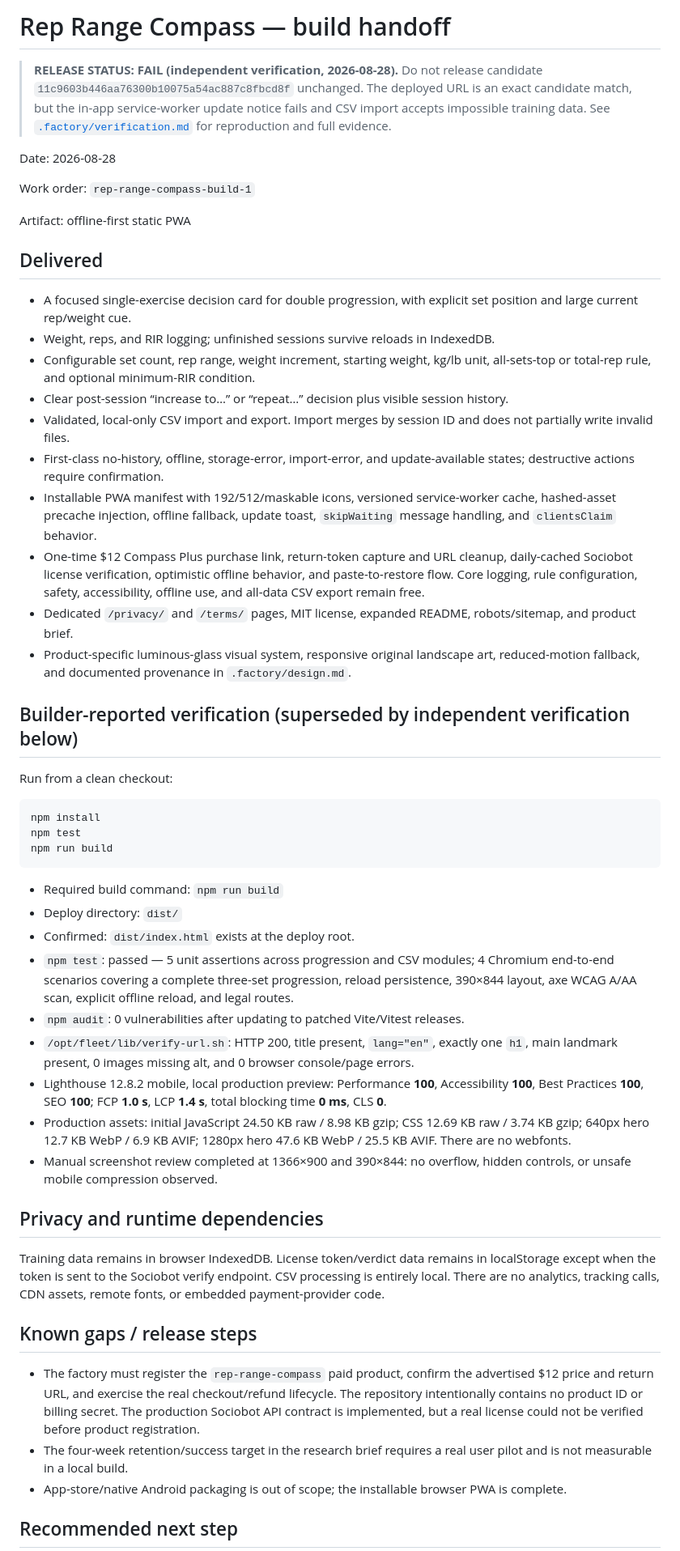
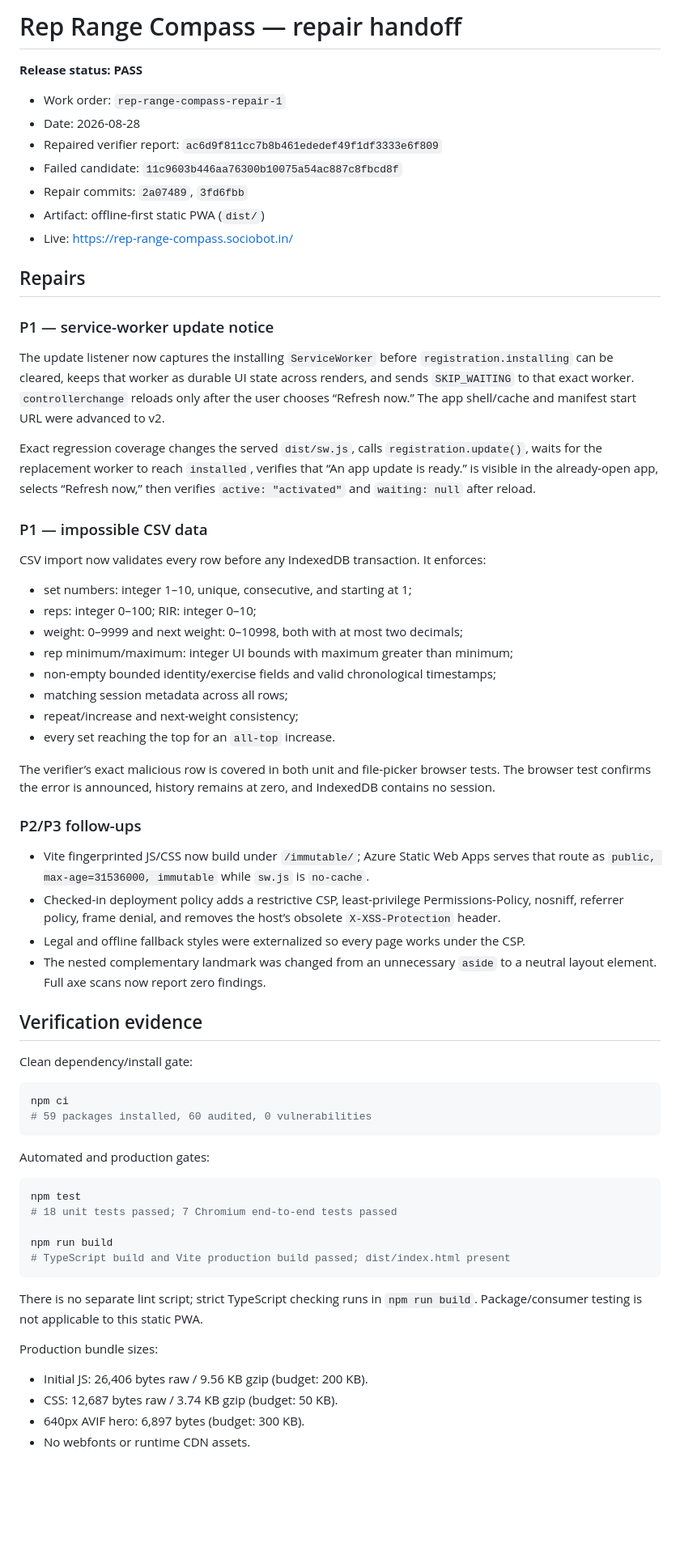
Before and after one commit to B-Divyesh/sf-rep-range-compass, a Markdown page: .factory/handoff.md, the part around one of its changes. Shown at 81% size. GitHub-like rendering; blank space fills up the shorter version.

Commit message:
docs: record repair verification and deployment

````diff
--- a/.factory/handoff.md
+++ b/.factory/handoff.md
@@ -1,55 +1,70 @@
-# Rep Range Compass — build handoff
+# Rep Range Compass — repair handoff
 
-> **RELEASE STATUS: FAIL (independent verification, 2026-08-28).** Do not release candidate `11c9603b446aa76300b10075a54ac887c8fbcd8f` unchanged. The deployed URL is an exact candidate match, but the in-app service-worker update notice fails and CSV import accepts impossible training data. See [`.factory/verification.md`](verification.md) for reproduction and full evidence.
+**Release status: PASS**
 
-Date: 2026-08-28
+- Work order: `rep-range-compass-repair-1`
+- Date: 2026-08-28
+- Repaired verifier report: `ac6d9f811cc7b8b461ededef49f1df3333e6f809`
+- Failed candidate: `11c9603b446aa76300b10075a54ac887c8fbcd8f`
+- Repair commits: `2a07489`, `3fd6fbb`
+- Artifact: offline-first static PWA (`dist/`)
+- Live: <https://rep-range-compass.sociobot.in/>
 
-Work order: `rep-range-compass-build-1`
+## Repairs
 
-Artifact: offline-first static PWA
+### P1 — service-worker update notice
 
-## Delivered
+The update listener now captures the installing `ServiceWorker` before `registration.installing` can be cleared, keeps that worker as durable UI state across renders, and sends `SKIP_WAITING` to that exact worker. `controllerchange` reloads only after the user chooses “Refresh now.” The app shell/cache and manifest start URL were advanced to v2.
 
-- A focused single-exercise decision card for double progression, with explicit set position and large current rep/weight cue.
-- Weight, reps, and RIR logging; unfinished sessions survive reloads in IndexedDB.
-- Configurable set count, rep range, weight increment, starting weight, kg/lb unit, all-sets-top or total-rep rule, and optional minimum-RIR condition.
-- Clear post-session “increase to…” or “repeat…” decision plus visible session history.
-- Validated, local-only CSV import and export. Import merges by session ID and does not partially write invalid files.
-- First-class no-history, offline, storage-error, import-error, and update-available states; destructive actions require confirmation.
-- Installable PWA manifest with 192/512/maskable icons, versioned service-worker cache, hashed-asset precache injection, offline fallback, update toast, `skipWaiting` message handling, and `clientsClaim` behavior.
-- One-time $12 Compass Plus purchase link, return-token capture and URL cleanup, daily-cached Sociobot license verification, optimistic offline behavior, and paste-to-restore flow. Core logging, rule configuration, safety, accessibility, offline use, and all-data CSV export remain free.
-- Dedicated `/privacy/` and `/terms/` pages, MIT license, expanded README, robots/sitemap, and product brief.
-- Product-specific luminous-glass visual system, responsive original landscape art, reduced-motion fallback, and documented provenance in `.factory/design.md`.
+Exact regression coverage changes the served `dist/sw.js`, calls `registration.update()`, waits for the replacement worker to reach `installed`, verifies that “An app update is ready.” is visible in the already-open app, selects “Refresh now,” then verifies `active: "activated"` and `waiting: null` after reload.
 
-## Builder-reported verification (superseded by independent verification below)
+### P1 — impossible CSV data
 
-Run from a clean checkout:
+CSV import now validates every row before any IndexedDB transaction. It enforces:
+
+- set numbers: integer 1–10, unique, consecutive, and starting at 1;
+- reps: integer 0–100; RIR: integer 0–10;
+- weight: 0–9999 and next weight: 0–10998, both with at most two decimals;
+- rep minimum/maximum: integer UI bounds with maximum greater than minimum;
+- non-empty bounded identity/exercise fields and valid chronological timestamps;
+- matching session metadata across all rows;
+- repeat/increase and next-weight consistency;
+- every set reaching the top for an `all-top` increase.
+
+The verifier’s exact malicious row is covered in both unit and file-picker browser tests. The browser test confirms the error is announced, history remains at zero, and IndexedDB contains no session.
+
+### P2/P3 follow-ups
+
+- Vite fingerprinted JS/CSS now build under `/immutable/`; Azure Static Web Apps serves that route as `public, max-age=31536000, immutable` while `sw.js` is `no-cache`.
+- Checked-in deployment policy adds a restrictive CSP, least-privilege Permissions-Policy, nosniff, referrer policy, frame denial, and removes the host’s obsolete `X-XSS-Protection` header.
+- Legal and offline fallback styles were externalized so every page works under the CSP.
+- The nested complementary landmark was changed from an unnecessary `aside` to a neutral layout element. Full axe scans now report zero findings.
+
+## Verification evidence
+
+Clean dependency/install gate:
 
 ```sh
-npm install
-npm test
-npm run build
+npm ci
+# 59 packages installed, 60 audited, 0 vulnerabilities
 ```
 
-- Required build command: `npm run build`
-- Deploy directory: `dist/`
-- Confirmed: `dist/index.html` exists at the deploy root.
-- `npm test`: passed — 5 unit assertions across progression and CSV modules; 4 Chromium end-to-end scenarios covering a complete three-set progression, reload persistence, 390×844 layout, axe WCAG A/AA scan, explicit offline reload, and legal routes.
-- `npm audit`: 0 vulnerabilities after updating to patched Vite/Vitest releases.
-- `/opt/fleet/lib/verify-url.sh`: HTTP 200, title present, `lang="en"`, exactly one `h1`, main landmark present, 0 images missing alt, and 0 browser console/page errors.
-- Lighthouse 12.8.2 mobile, local production preview: Performance **100**, Accessibility **100**, Best Practices **100**, SEO **100**; FCP **1.0 s**, LCP **1.4 s**, total blocking time **0 ms**, CLS **0**.
-- Production assets: initial JavaScript 24.50 KB raw / 8.98 KB gzip; CSS 12.69 KB raw / 3.74 KB gzip; 640px hero 12.7 KB WebP / 6.9 KB AVIF; 1280px hero 47.6 KB WebP / 25.5 KB AVIF. There are no webfonts.
-- Manual screenshot review completed at 1366×900 and 390×844: no overflow, hidden controls, or unsafe mobile compression observed.
+Automated and production gates:
 
-## Privacy and runtime dependencies
+```sh
+npm test
+# 18 unit tests passed; 7 Chromium end-to-end tests passed
 
-Training data remains in browser IndexedDB. License token/verdict data remains in localStorage except when the token is sent to the Sociobot verify endpoint. CSV processing is entirely local. There are no analytics, tracking calls, CDN assets, remote fonts, or embedded payment-provider code.
+npm run build
+# TypeScript build and Vite production build passed; dist/index.html present
+```
 
-## Known gaps / release steps
+There is no separate lint script; strict TypeScript checking runs in `npm run build`. Package/consumer testing is not applicable to this static PWA.
 
-- The factory must register the `rep-range-compass` paid product, confirm the advertised $12 price and return URL, and exercise the real checkout/refund lifecycle. The repository intentionally contains no product ID or billing secret. The production Sociobot API contract is implemented, but a real license could not be verified before product registration.
-- The four-week retention/success target in the research brief requires a real user pilot and is not measurable in a local build.
-- App-store/native Android packaging is out of scope; the installable browser PWA is complete.
+Production bundle sizes:
 
-## Recommended next step
+- Initial JS: 26,406 bytes raw / 9.56 KB gzip (budget: 200 KB).
+- CSS: 12,687 bytes raw / 3.74 KB gzip (budget: 50 KB).
+- 640px AVIF hero: 6,897 bytes (budget: 300 KB).
+- No webfonts or runtime CDN assets.
 
````
Also changed, not shown: other parts of .factory/handoff.md (+38 -7 lines).
